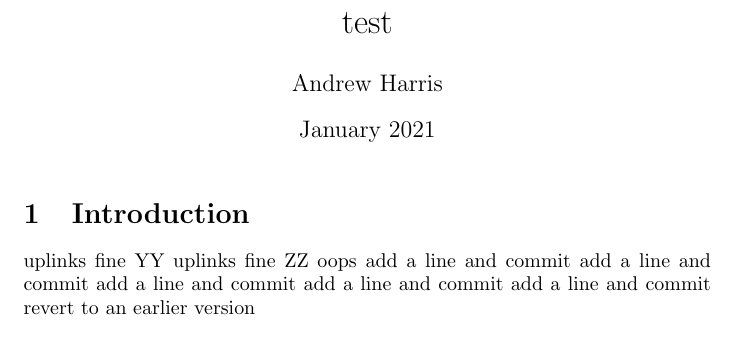
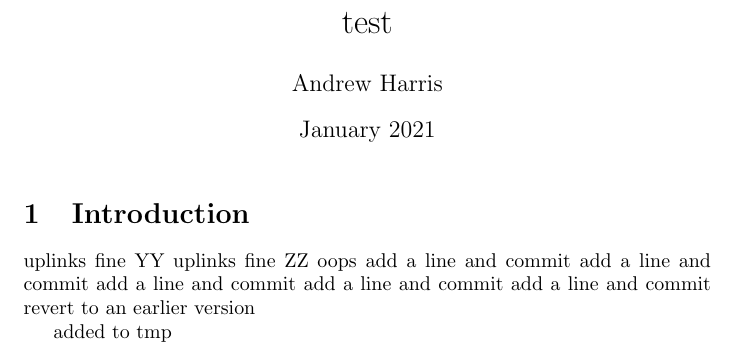
Before and after one commit to scratch137/test, a LaTeX document (main.tex): part of the page, cut so that both start at the same text. Compiled offline with pdfLaTeX.

Commit message:
added to tmp

```diff
--- a/main.tex
+++ b/main.tex
@@ -20,4 +20,6 @@ add a line and commit
 add a line and commit
 revert to an earlier version
 
+added to tmp
+
 \end{document}
```
